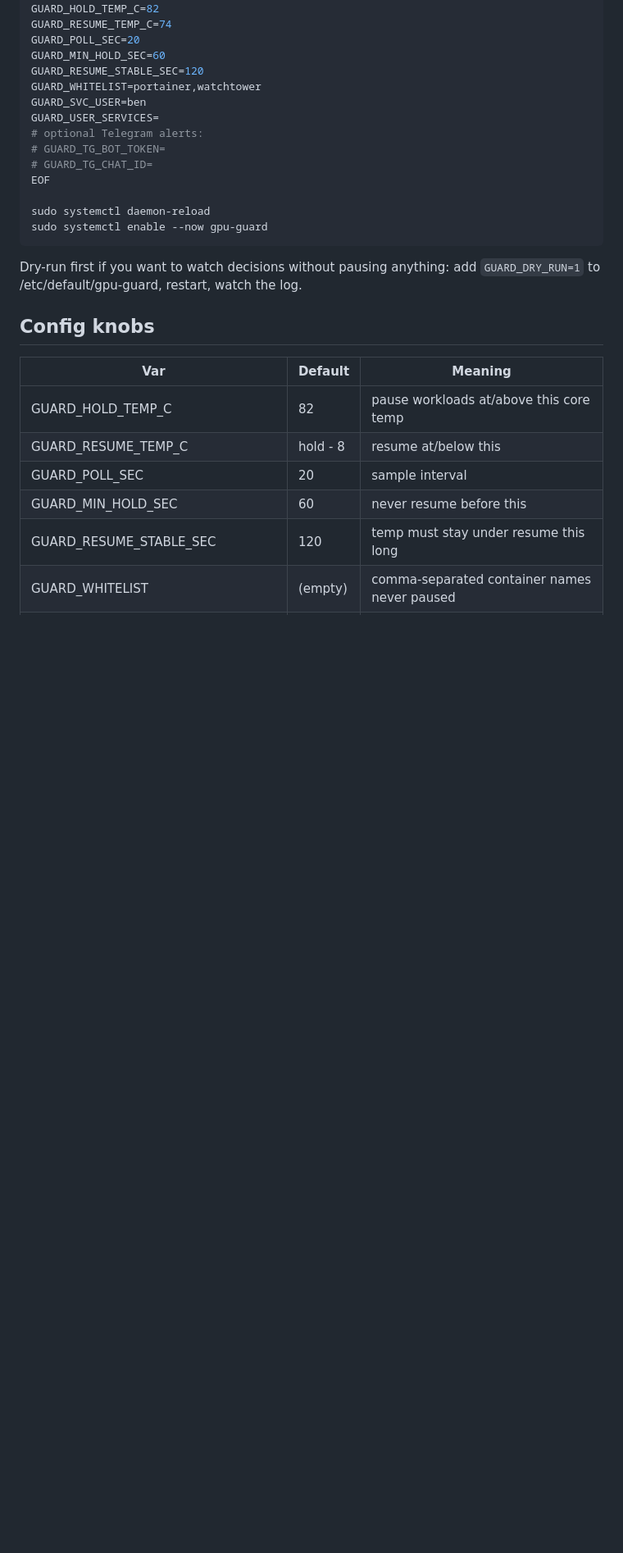
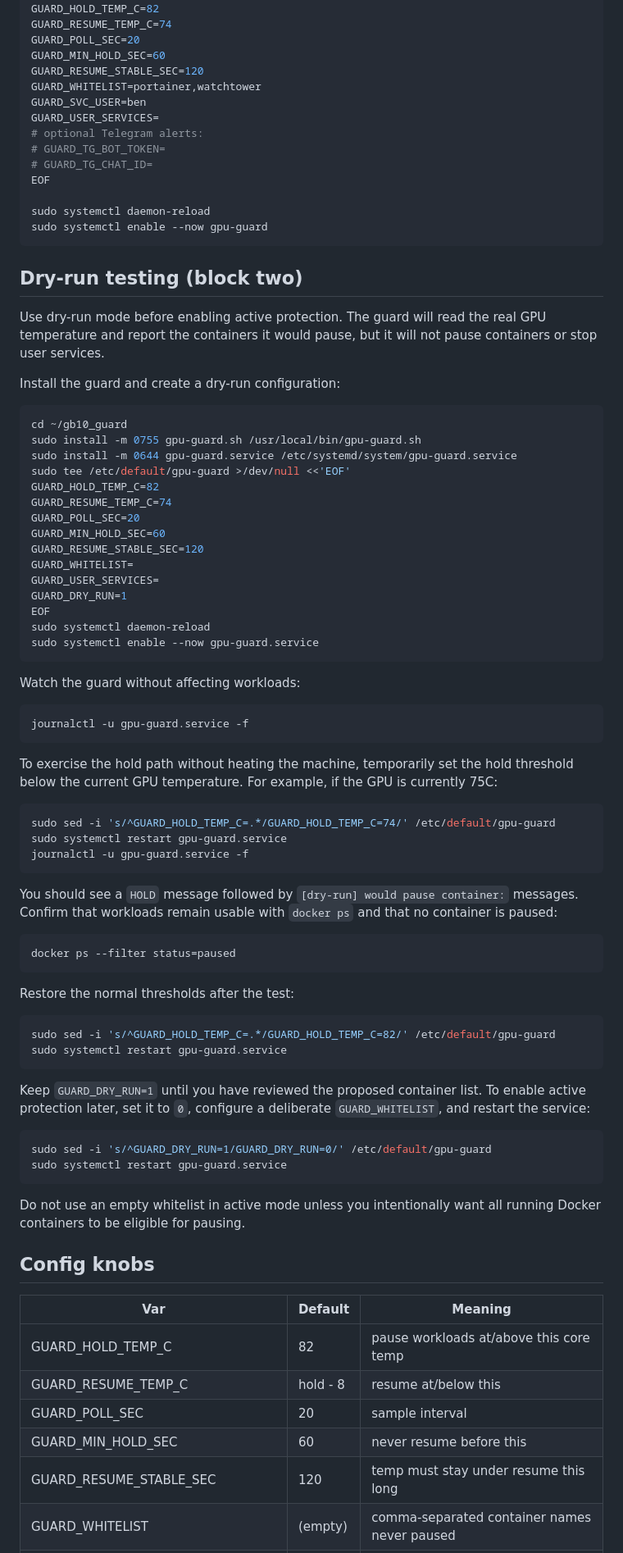
Before and after one commit to benczb/gb10_guard, a Markdown page: INSTALL.md, the part around the change. Shown at 82% size. Drawn GitHub-style; blank space fills up the shorter version.

Commit message:
Document safe GPU guard dry-run testing

````diff
--- a/INSTALL.md
+++ b/INSTALL.md
@@ -39,8 +39,74 @@ sudo systemctl daemon-reload
 sudo systemctl enable --now gpu-guard
 ```
 
-Dry-run first if you want to watch decisions without pausing anything:
-add `GUARD_DRY_RUN=1` to /etc/default/gpu-guard, restart, watch the log.
+## Dry-run testing (block two)
+
+Use dry-run mode before enabling active protection. The guard will read the
+real GPU temperature and report the containers it would pause, but it will not
+pause containers or stop user services.
+
+Install the guard and create a dry-run configuration:
+
+```bash
+cd ~/gb10_guard
+sudo install -m 0755 gpu-guard.sh /usr/local/bin/gpu-guard.sh
+sudo install -m 0644 gpu-guard.service /etc/systemd/system/gpu-guard.service
+sudo tee /etc/default/gpu-guard >/dev/null <<'EOF'
+GUARD_HOLD_TEMP_C=82
+GUARD_RESUME_TEMP_C=74
+GUARD_POLL_SEC=20
+GUARD_MIN_HOLD_SEC=60
+GUARD_RESUME_STABLE_SEC=120
+GUARD_WHITELIST=
+GUARD_USER_SERVICES=
+GUARD_DRY_RUN=1
+EOF
+sudo systemctl daemon-reload
+sudo systemctl enable --now gpu-guard.service
+```
+
+Watch the guard without affecting workloads:
+
+```bash
+journalctl -u gpu-guard.service -f
+```
+
+To exercise the hold path without heating the machine, temporarily set the
+hold threshold below the current GPU temperature. For example, if the GPU is
+currently 75C:
+
+```bash
+sudo sed -i 's/^GUARD_HOLD_TEMP_C=.*/GUARD_HOLD_TEMP_C=74/' /etc/default/gpu-guard
+sudo systemctl restart gpu-guard.service
+journalctl -u gpu-guard.service -f
+```
+
+You should see a `HOLD` message followed by `[dry-run] would pause container:`
+messages. Confirm that workloads remain usable with `docker ps` and that no
+container is paused:
+
+```bash
+docker ps --filter status=paused
+```
+
+Restore the normal thresholds after the test:
+
+```bash
+sudo sed -i 's/^GUARD_HOLD_TEMP_C=.*/GUARD_HOLD_TEMP_C=82/' /etc/default/gpu-guard
+sudo systemctl restart gpu-guard.service
+```
+
+Keep `GUARD_DRY_RUN=1` until you have reviewed the proposed container list.
+To enable active protection later, set it to `0`, configure a deliberate
+`GUARD_WHITELIST`, and restart the service:
+
+```bash
+sudo sed -i 's/^GUARD_DRY_RUN=1/GUARD_DRY_RUN=0/' /etc/default/gpu-guard
+sudo systemctl restart gpu-guard.service
+```
+
+Do not use an empty whitelist in active mode unless you intentionally want
+all running Docker containers to be eligible for pausing.
 
 ## Config knobs
 
````
